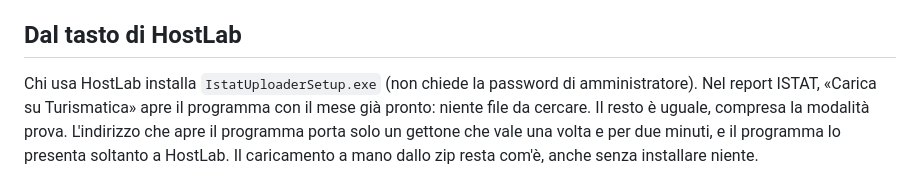
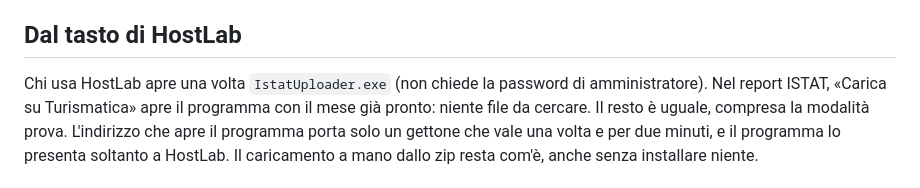
Before and after one commit to totone92/istat-uploader, a Markdown page: README.md, the part around the change. Rendered like a GitHub page.

Commit message:
docs: il tasto di HostLab con l'exe
Co-Authored-By: Claude Opus 5.5 <noreply@anthropic.com>
Claude-Session: https://claude.ai/code/session_015bcw1qRsHQ42WjdM5zB5eZ

```diff
--- a/README.md
+++ b/README.md
@@ -56,7 +56,7 @@ riesce, il programma te le fa scrivere a mano e salva una copia della pagina
 
 ## Dal tasto di HostLab
 
-Chi usa HostLab installa `IstatUploaderSetup.exe` (non chiede la password di
+Chi usa HostLab apre una volta `IstatUploader.exe` (non chiede la password di
 amministratore). Nel report ISTAT, «Carica su Turismatica» apre il programma con
 il mese già pronto: niente file da cercare. Il resto è uguale, compresa la
 modalità prova. L'indirizzo che apre il programma porta solo un gettone che vale
```
